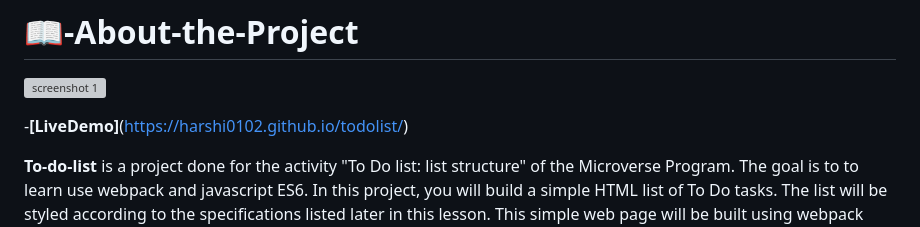
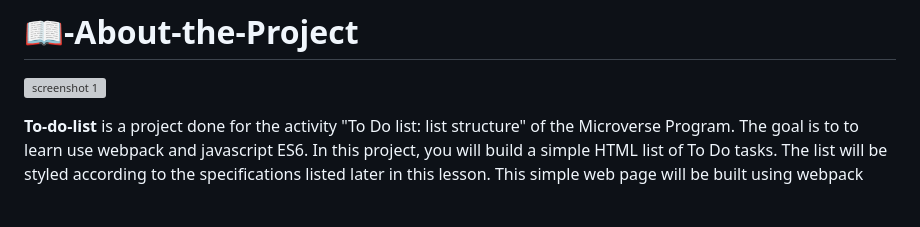
Before and after one commit to harshi0102/todolist, a Markdown page: README.md, the part around the change. GitHub-like rendering; blank space fills up the shorter version; grey boxes are pictures that could not be loaded.

Commit message:
removed link from readme

```diff
--- a/README.md
+++ b/README.md
@@ -30,7 +30,6 @@
 
 ![screenshot 1](ToDoList.jpg)
 
--**[LiveDemo]**(https://harshi0102.github.io/todolist/)
 
 **To-do-list** is a project done for the activity "To Do list: list structure" of the Microverse Program. The goal is to to learn use webpack and javascript ES6.
 In this project, you will build a simple HTML list of To Do tasks. The list will be styled according to the specifications listed later in this lesson. This simple web page will be built using webpack and served by a webpack dev server.
```
